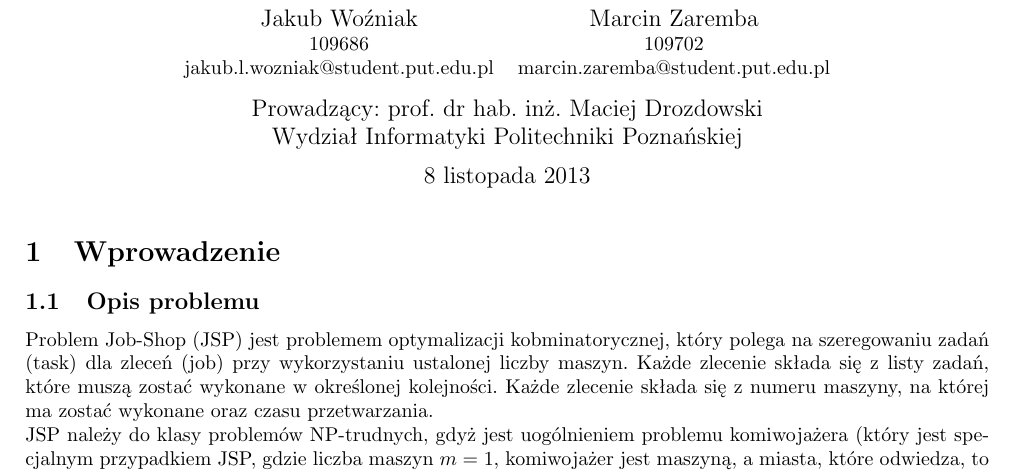
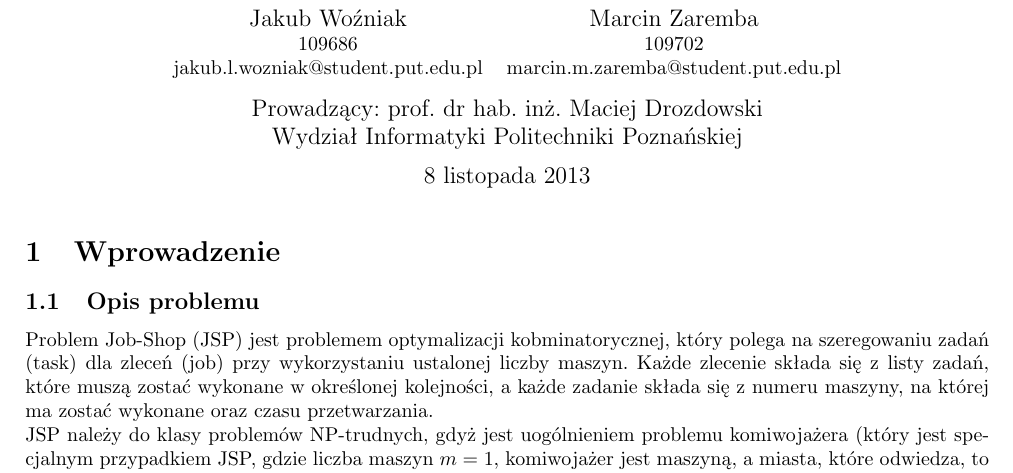
Before and after one commit to mescam/job-shop, a LaTeX document (tex/paper_pl.tex): part of page 1 of 3, cut so that both start at the same text. Compiled offline with pdfLaTeX.

Commit message:
removed printf from taillard, full taillard test, some changes in paper_pl.tex

```diff
--- a/tex/paper_pl.tex
+++ b/tex/paper_pl.tex
@@ -19,7 +19,7 @@
 \begin{tabular}{cc}
 \large{Jakub Woźniak} & \large{Marcin Zaremba} \\
 109686 & 109702\\
-jakub.l.wozniak@student.put.edu.pl & marcin.zaremba@student.put.edu.pl % takiego masz maila?
+jakub.l.wozniak@student.put.edu.pl & marcin.m.zaremba@student.put.edu.pl % takiego masz maila?
 \end{tabular}\\
 \vspace{8pt}
 \large{Prowadzący: prof.\ dr hab.\ inż.\ Maciej Drozdowski}\\
@@ -37,7 +37,7 @@ Wydział Informatyki Politechniki Poznańskiej
 \maketitle
 \section{Wprowadzenie}
 \subsection{Opis problemu}
-Problem Job-Shop (JSP) jest problemem optymalizacji kobminatorycznej, który polega na szeregowaniu zadań (task) dla zleceń (job) przy wykorzystaniu ustalonej liczby maszyn. Każde zlecenie składa się z listy zadań, które muszą zostać wykonane w określonej kolejności. Każde zlecenie składa się z numeru maszyny, na której ma zostać wykonane oraz czasu przetwarzania.\\
+Problem Job-Shop (JSP) jest problemem optymalizacji kobminatorycznej, który polega na szeregowaniu zadań (task) dla zleceń (job) przy wykorzystaniu ustalonej liczby maszyn. Każde zlecenie składa się z listy zadań, które muszą zostać wykonane w określonej kolejności, a każde zadanie składa się z numeru maszyny, na której ma zostać wykonane oraz czasu przetwarzania.\\
 JSP należy do klasy problemów NP-trudnych, gdyż jest uogólnieniem problemu komiwojażera (który jest specjalnym przypadkiem JSP, gdzie liczba maszyn $m=1$, komiwojażer jest maszyną, a miasta, które odwiedza, to zlecenia).
 \subsection{Program testujący}
 \subsubsection{Opis}
```
Also changed, not shown: 2 other files.
